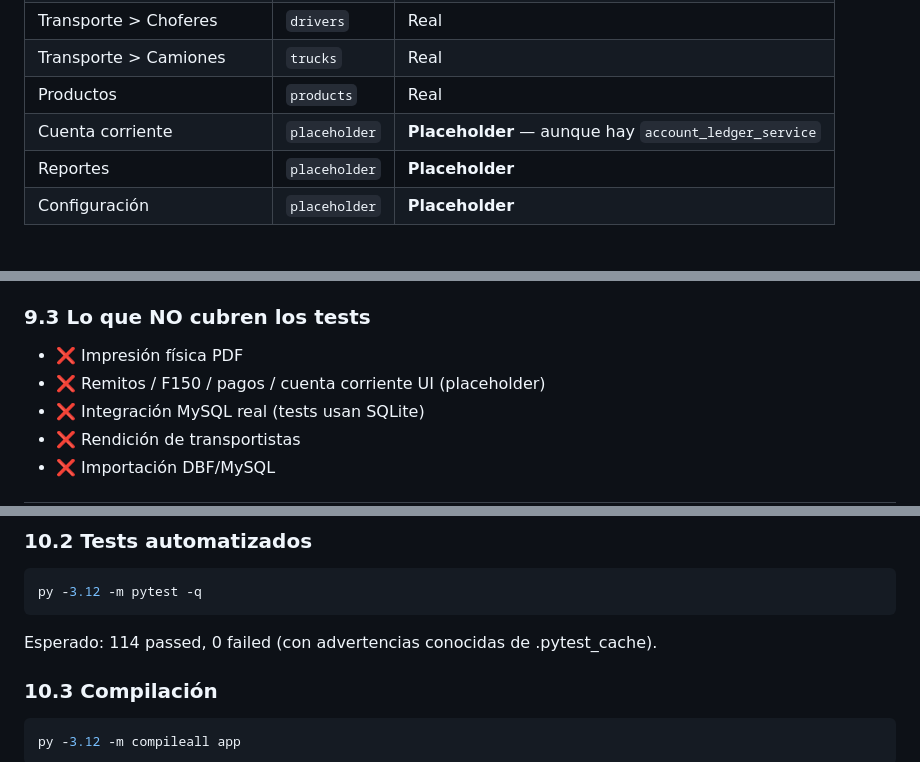
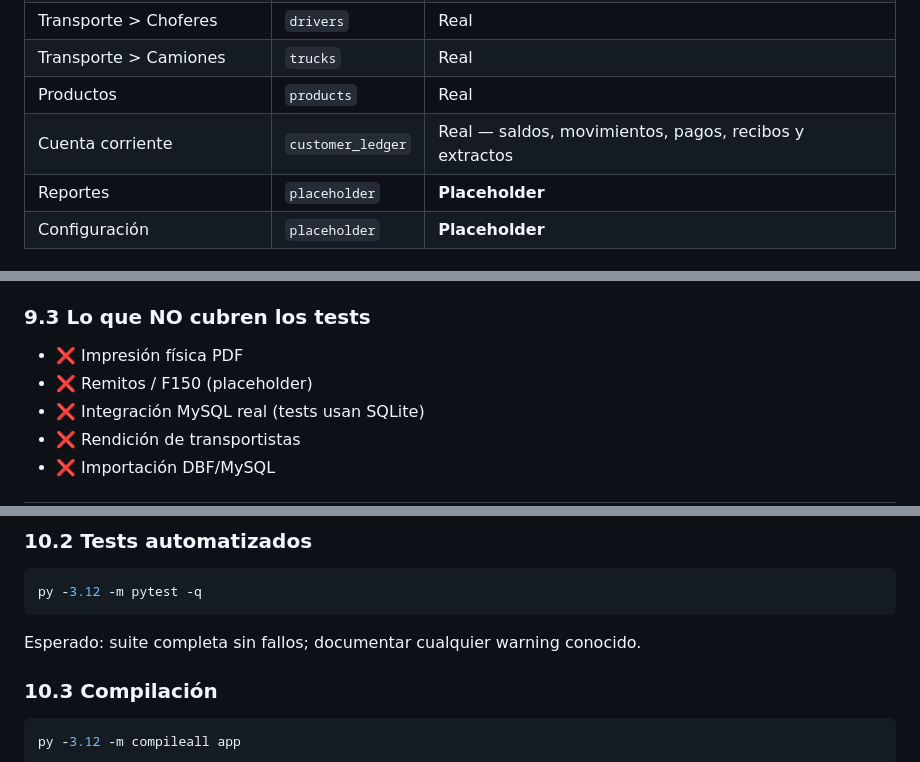
Before and after one commit to oscarvogel/femag_desktop, a Markdown page: docs/TEST_MANUAL.md, 3 parts joined by grey strips. GitHub-like rendering.

````diff
--- a/docs/TEST_MANUAL.md
+++ b/docs/TEST_MANUAL.md
@@ -94,7 +94,7 @@ Requiere Python 3.12 y PyQt5. Ver `guia_instalacion.md` para instalación comple
 | Transporte > Choferes | `drivers` | Real |
 | Transporte > Camiones | `trucks` | Real |
 | Productos | `products` | Real |
-| Cuenta corriente | `placeholder` | **Placeholder** — aunque hay `account_ledger_service` |
+| Cuenta corriente | `customer_ledger` | Real — saldos, movimientos, pagos, recibos y extractos |
 | Reportes | `placeholder` | **Placeholder** |
 | Configuración | `placeholder` | **Placeholder** |
 
@@ -337,7 +341,7 @@ Total: **114 passed** (al 28-Jun-2026)
 ### 9.3 Lo que NO cubren los tests
 
 - ❌ Impresión física PDF
-- ❌ Remitos / F150 / pagos / cuenta corriente UI (placeholder)
+- ❌ Remitos / F150 (placeholder)
 - ❌ Integración MySQL real (tests usan SQLite)
 - ❌ Rendición de transportistas
 - ❌ Importación DBF/MySQL
@@ -360,7 +364,7 @@ Esperado: salida limpia sin errores, exit code 0.
 py -3.12 -m pytest -q
 ```
 
-Esperado: 114 passed, 0 failed (con advertencias conocidas de .pytest_cache).
+Esperado: suite completa sin fallos; documentar cualquier warning conocido.
 
 ### 10.3 Compilación
 
````
Also changed, not shown: other parts of docs/TEST_MANUAL.md (+26 -9 lines), docs/screenshots/issue_13_payments/payment_receipt_actions.png (added), 16 other files.
